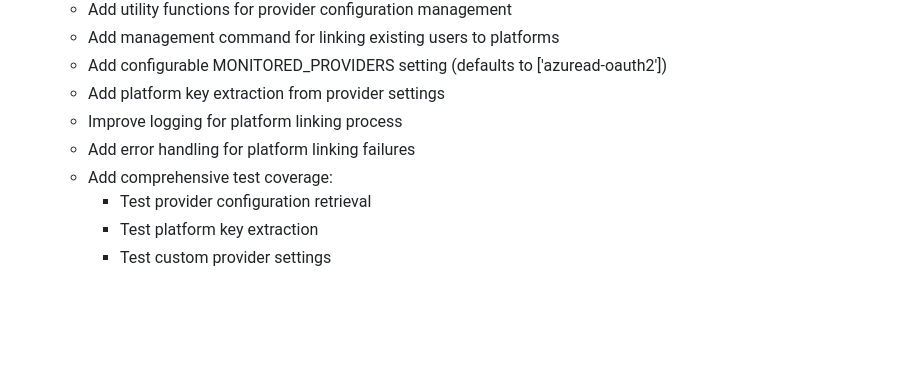
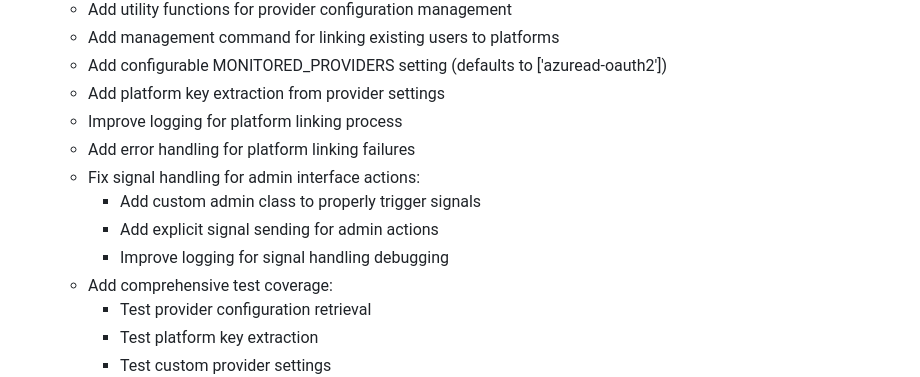
Before and after one commit to iblai/ibl-edx-third-party-auth-app, a Markdown page: CHANGELOG.md, the part around the change. Rendered like a GitHub page; blank space fills up the shorter version.

Commit message:
update to changelog

```diff
--- a/CHANGELOG.md
+++ b/CHANGELOG.md
@@ -10,6 +10,10 @@
   - Add platform key extraction from provider settings
   - Improve logging for platform linking process
   - Add error handling for platform linking failures
+  - Fix signal handling for admin interface actions:
+    - Add custom admin class to properly trigger signals
+    - Add explicit signal sending for admin actions
+    - Improve logging for signal handling debugging
   - Add comprehensive test coverage:
     - Test provider configuration retrieval
     - Test platform key extraction
```
